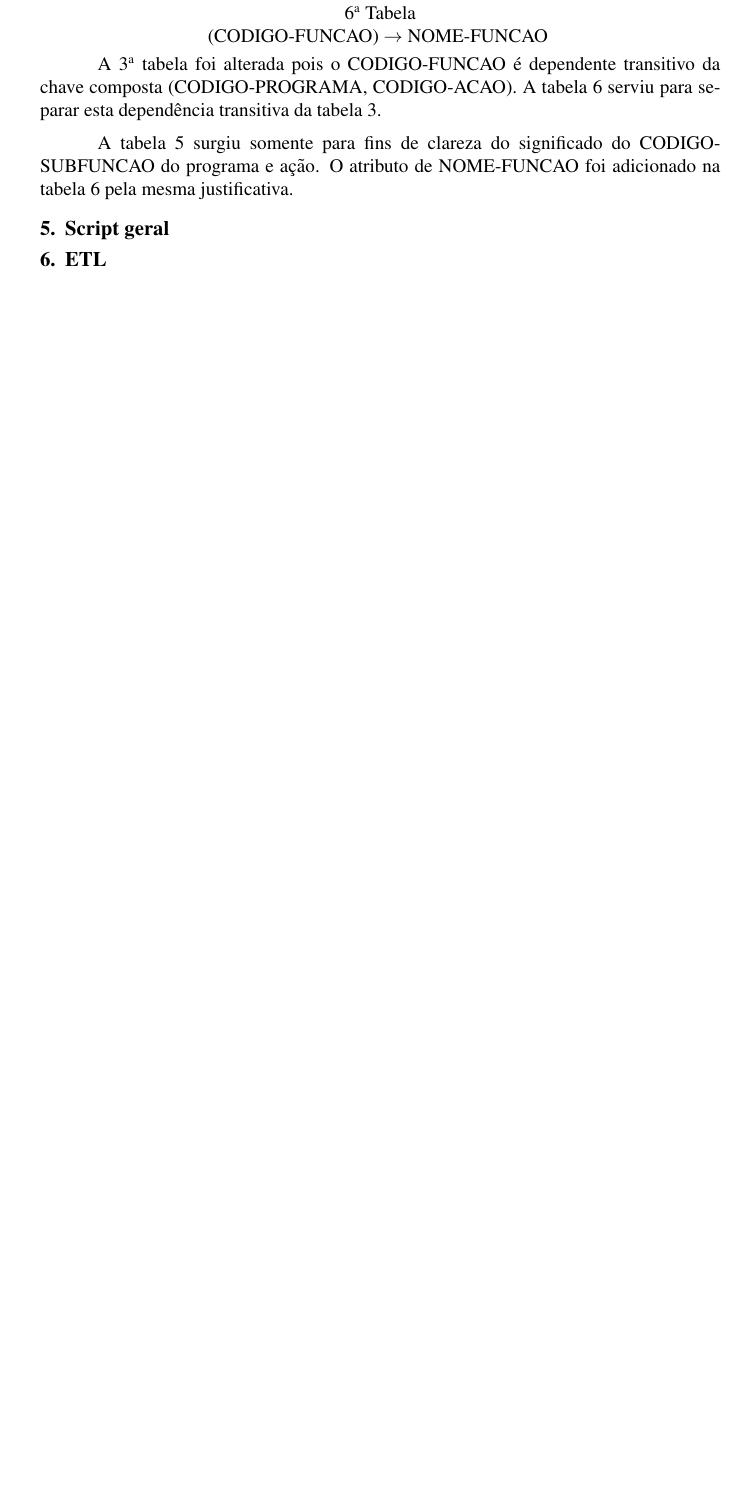
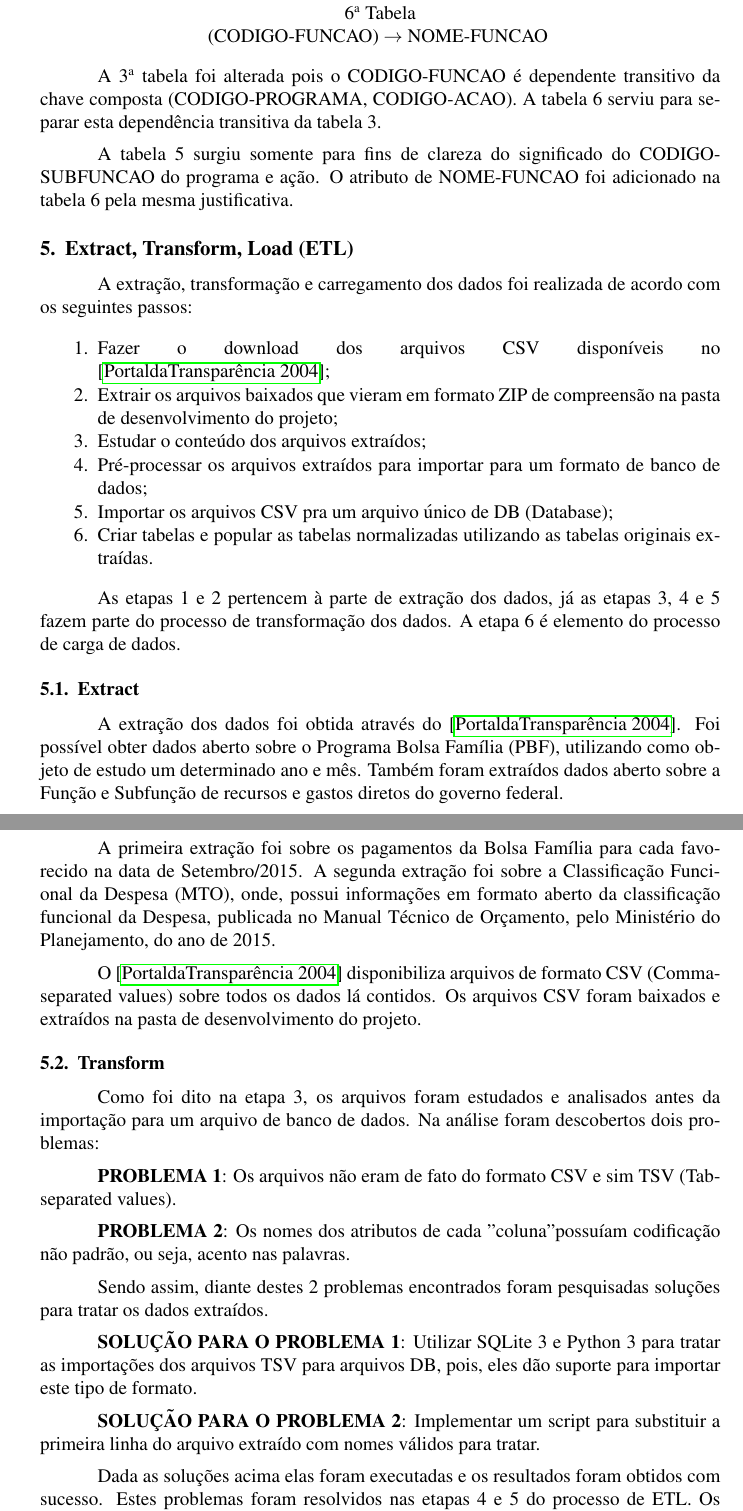
Before and after one commit to Dayof/OpenData_BolsaFamilia, a LaTeX paper (doc/report/relatorio.tex): part of page 8 of 8 before the commit and two parts of pages 8 and 9 of 10 after it, the two joined at a grey line, cut so that both start at the same text, the shorter picture padded with empty space. The pictures show the PDF file doc/report/relatorio.pdf that the author committed with the source.

Commit message:
Seção de ETL completa

```diff
--- a/doc/report/relatorio.tex
+++ b/doc/report/relatorio.tex
@@ -188,8 +188,53 @@
 
 		A tabela 5 surgiu somente para fins de clareza do significado do CODIGO-SUBFUNCAO do programa e ação. O atributo de NOME-FUNCAO foi adicionado na tabela 6 pela mesma justificativa.
 
-	\section{Script geral}
-	\label{sec:scriptg}
+	\section{Extract, Transform, Load (ETL)}
+	\label{sec:etl}
 
-	\section{ETL}
-	\label{sec:etl}
+	A extração, transformação e carregamento dos dados foi realizada de acordo com os seguintes passos:
+
+	\begin{enumerate}
+		\item Fazer o download dos arquivos CSV disponíveis no \cite{portal};
+		\item Extrair os arquivos baixados que vieram em formato ZIP de compreensão na pasta de desenvolvimento do projeto;
+		\item Estudar o conteúdo dos arquivos extraídos;
+		\item Pré-processar os arquivos extraídos para importar para um formato de banco de dados;
+		\item Importar os arquivos CSV pra um arquivo único de DB (Database);
+		\item Criar tabelas e popular as tabelas normalizadas utilizando as tabelas originais extraídas.
+	\end{enumerate}
+
+	As etapas 1 e 2 pertencem à parte de extração dos dados, já as etapas 3, 4 e 5 fazem parte do processo de transformação dos dados. A etapa 6 é elemento do processo de carga de dados.
+
+	\subsection{Extract}
+	\label{sec:e}
+
+	A extração dos dados foi obtida através do \cite{portal}. Foi possível obter dados aberto sobre o Programa Bolsa Família (PBF), utilizando como objeto de estudo um determinado ano e mês. Também foram extraídos dados aberto sobre a Função e Subfunção de recursos e gastos diretos do governo federal.
+
+	A primeira extração foi sobre os pagamentos da Bolsa Família para cada favorecido na data de Setembro/2015. A segunda extração foi sobre a Classificação Funcional da Despesa (MTO), onde, possui informações em formato aberto da classificação funcional da Despesa, publicada no Manual Técnico de Orçamento, pelo Ministério do Planejamento, do ano de 2015.
+
+	O \cite{portal} disponibiliza arquivos de formato CSV (Comma-separated values) sobre todos os dados lá contidos. Os arquivos CSV foram baixados e extraídos na pasta de desenvolvimento do projeto.
+
+	\subsection{Transform}
+	\label{sec:t}
+
+	Como foi dito na etapa 3, os arquivos foram estudados e analisados antes da importação para um arquivo de banco de dados. Na análise foram descobertos dois problemas:
+
+	\textbf{PROBLEMA 1}: Os arquivos não eram de fato do formato CSV e sim TSV (Tab-separated values).
+
+	\textbf{PROBLEMA 2}: Os nomes dos atributos de cada "coluna" possuíam codificação não padrão, ou seja, acento nas palavras.
+
+	Sendo assim, diante destes 2 problemas encontrados foram pesquisadas soluções para tratar os dados extraídos.
+
+	\textbf{SOLUÇÃO PARA O PROBLEMA 1}: Utilizar SQLite 3 e Python 3 para tratar as importações dos arquivos TSV para arquivos DB, pois, eles dão suporte para importar este tipo de formato.
+
+	\textbf{SOLUÇÃO PARA O PROBLEMA 2}: Implementar um script para substituir a primeira linha do arquivo extraído com nomes válidos para tratar.
+
+	Dada as soluções acima elas foram executadas e os resultados foram obtidos com sucesso. Estes problemas foram resolvidos nas etapas 4 e 5 do processo de ETL. Os algoritmos utilizados na transformação dos dados podem ser encontrados no repositório aberto do GitHub criado para o desenvolvimento deste projeto: \url{https://github.com/Dayof/OpenData_BolsaFamilia}.
+
+	\subsection{Load}
+	\label{sec:l}
+
+	Na etapa 6 ficou estipulado que as tabelas obtidas do MR apresentado na Seção~\ref{sec:mr} seriam criadas e populadas a partir das tabelas originais extraídas das fontes externas de dados abertos.
+
+	Após a extração e tratamento destes dados foi alcançada a parte de carga de dados nas tabelas normalizadas 3FN.
+
+	\begin{itemize}
@@ -195,0 +245 @@
+	\end{itemize}
@@ -196,3 +252,4 @@
+	\label{sec:scripts}
 
 	\section{Camadas}
 	\label{sec:camadas}
```
Also changed, not shown: doc/report/relatorio.bib (+16 -0 lines), doc/report/relatorio.bbl, doc/report/relatorio.pdf, doc/report/relatorio.tex (10 more changed lines), 6 other files.
